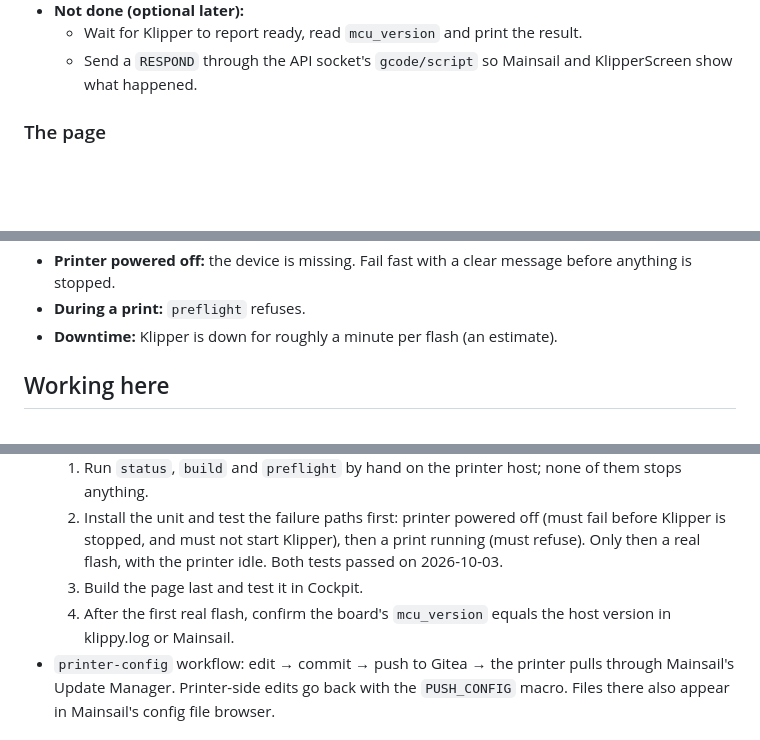
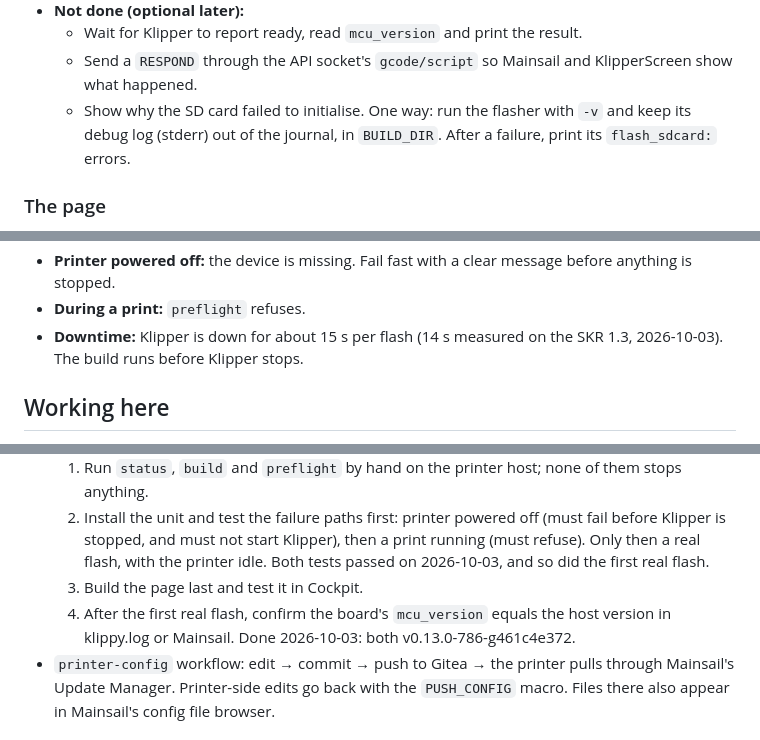
Before and after one commit to akreager/cockpit-klipper, a Markdown page: CLAUDE.md, 3 parts joined by grey strips. Drawn GitHub-style; blank space fills up the shorter version.

```diff
--- a/CLAUDE.md
+++ b/CLAUDE.md
@@ -319,6 +347,9 @@ journal and the page.
     result.
   - Send a `RESPOND` through the API socket's `gcode/script` so Mainsail
     and KlipperScreen show what happened.
+  - Show why the SD card failed to initialise. One way: run the flasher
+    with `-v` and keep its debug log (stderr) out of the journal, in
+    `BUILD_DIR`. After a failure, print its `flash_sdcard:` errors.
 
 ### The page
 
@@ -397,8 +429,8 @@ ln -s ~/cockpit-klipper/cockpit ~/.local/share/cockpit/klipper-mcu  # once the p
 - **Printer powered off:** the device is missing. Fail fast with a clear
   message before anything is stopped.
 - **During a print:** `preflight` refuses.
-- **Downtime:** Klipper is down for roughly a minute per flash (an
-  estimate).
+- **Downtime:** Klipper is down for about 15 s per flash (14 s measured
+  on the SKR 1.3, 2026-10-03). The build runs before Klipper stops.
 
 ## Working here
 
@@ -438,10 +470,12 @@ ln -s ~/cockpit-klipper/cockpit ~/.local/share/cockpit/klipper-mcu  # once the p
   2. Install the unit and test the failure paths first: printer powered off
      (must fail before Klipper is stopped, and must not start Klipper),
      then a print running (must refuse). Only then a real flash, with the
-     printer idle. Both tests passed on 2026-10-03.
+     printer idle. Both tests passed on 2026-10-03, and so did the first
+     real flash.
   3. Build the page last and test it in Cockpit.
   4. After the first real flash, confirm the board's `mcu_version` equals
-     the host version in klippy.log or Mainsail.
+     the host version in klippy.log or Mainsail. Done 2026-10-03: both
+     v0.13.0-786-g461c4e372.
 - `printer-config` workflow: edit → commit → push to Gitea → the printer
   pulls through Mainsail's Update Manager. Printer-side edits go back with
   the `PUSH_CONFIG` macro. Files there also appear in Mainsail's config
```
Also changed, not shown: other parts of CLAUDE.md (+38 -9 lines), README.md (+27 -5 lines).
